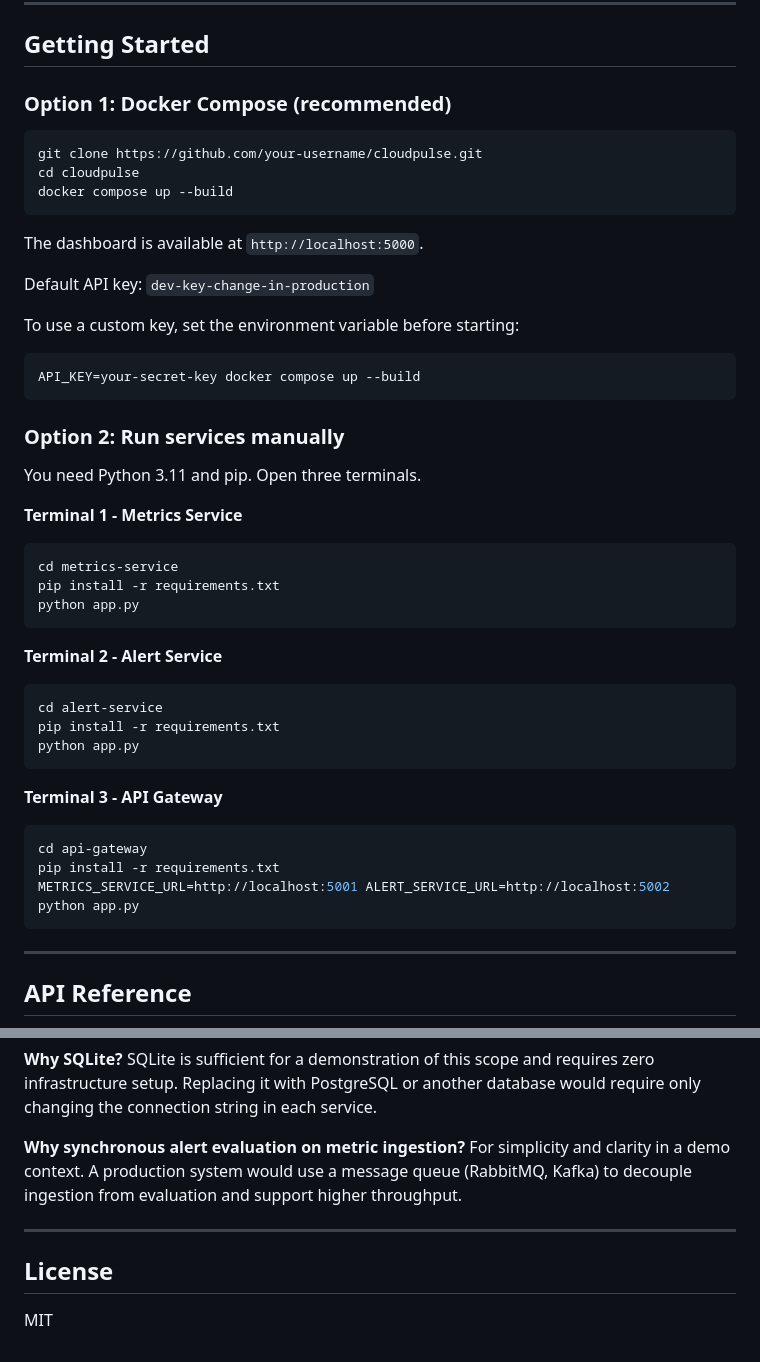
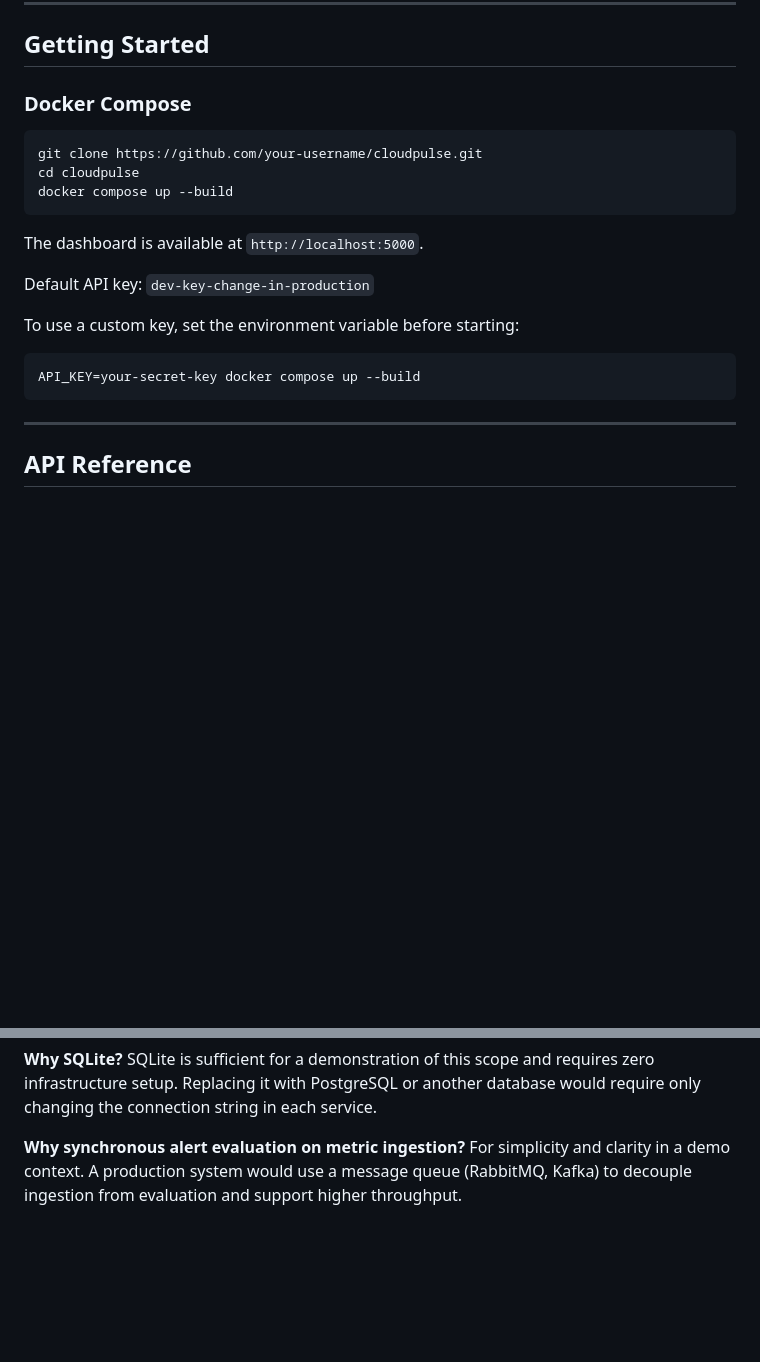
Before and after one commit to Pavitra-dev24/CloudPulse, a Markdown page: README.md, 2 parts joined by grey strips. Rendered like a GitHub page; blank space fills up the shorter version.

````diff
--- a/README.md
+++ b/README.md
@@ -72,7 +72,7 @@ This project demonstrates full-stack development across distributed services, co
 
 ## Getting Started
 
-### Option 1: Docker Compose (recommended)
+### Docker Compose
 
 ```bash
 git clone https://github.com/your-username/cloudpulse.git
@@ -88,31 +88,6 @@ To use a custom key, set the environment variable before starting:
 
 ```bash
 API_KEY=your-secret-key docker compose up --build
-```
-
-### Option 2: Run services manually
-
-You need Python 3.11 and pip. Open three terminals.
-
-**Terminal 1 - Metrics Service**
-```bash
-cd metrics-service
-pip install -r requirements.txt
-python app.py
-```
-
-**Terminal 2 - Alert Service**
-```bash
-cd alert-service
-pip install -r requirements.txt
-python app.py
-```
-
-**Terminal 3 - API Gateway**
-```bash
-cd api-gateway
-pip install -r requirements.txt
-METRICS_SERVICE_URL=http://localhost:5001 ALERT_SERVICE_URL=http://localhost:5002 python app.py
 ```
 
 ---
@@ -282,9 +257,3 @@ SQLite is sufficient for a demonstration of this scope and requires zero infrast
 
 **Why synchronous alert evaluation on metric ingestion?**
 For simplicity and clarity in a demo context. A production system would use a message queue (RabbitMQ, Kafka) to decouple ingestion from evaluation and support higher throughput.
-
----
-
-## License
-
-MIT
````
